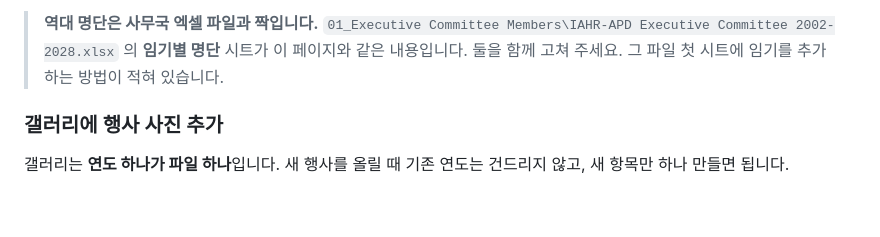
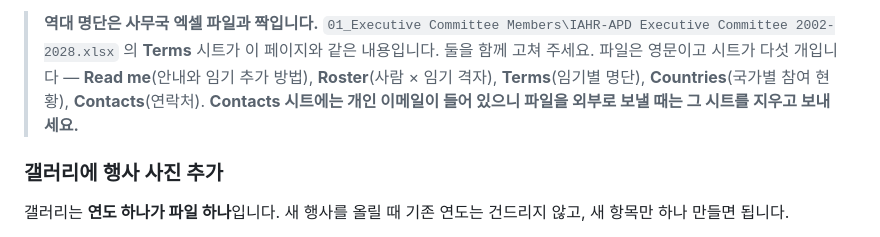
Before and after one commit to IAHR-APD/iahrapd.org, a Markdown page: docs/사무국-인수인계.md, the part around the change. Drawn GitHub-style; blank space fills up the shorter version.

Commit message:
Name the workbook's sheets as they now read
The Executive Committee workbook is in English throughout, and has gained a
Countries sheet. The handover note pointed at the old Korean sheet names.

Co-Authored-By: Claude Opus 5 <noreply@anthropic.com>

```diff
--- a/docs/사무국-인수인계.md
+++ b/docs/사무국-인수인계.md
@@ -85,8 +85,11 @@ GitHub 저장소 → **Settings → Collaborators and teams → Add people**
 
 > **역대 명단은 사무국 엑셀 파일과 짝입니다.**
 > `01_Executive Committee Members\IAHR-APD Executive Committee 2002-2028.xlsx` 의
-> **임기별 명단** 시트가 이 페이지와 같은 내용입니다. 둘을 함께 고쳐 주세요.
-> 그 파일 첫 시트에 임기를 추가하는 방법이 적혀 있습니다.
+> **Terms** 시트가 이 페이지와 같은 내용입니다. 둘을 함께 고쳐 주세요.
+> 파일은 영문이고 시트가 다섯 개입니다 — **Read me**(안내와 임기 추가 방법), **Roster**(사람 ×
+> 임기 격자), **Terms**(임기별 명단), **Countries**(국가별 참여 현황), **Contacts**(연락처).
+> **Contacts 시트에는 개인 이메일이 들어 있으니 파일을 외부로 보낼 때는 그 시트를 지우고
+> 보내세요.**
 
 ### 갤러리에 행사 사진 추가
 
```
